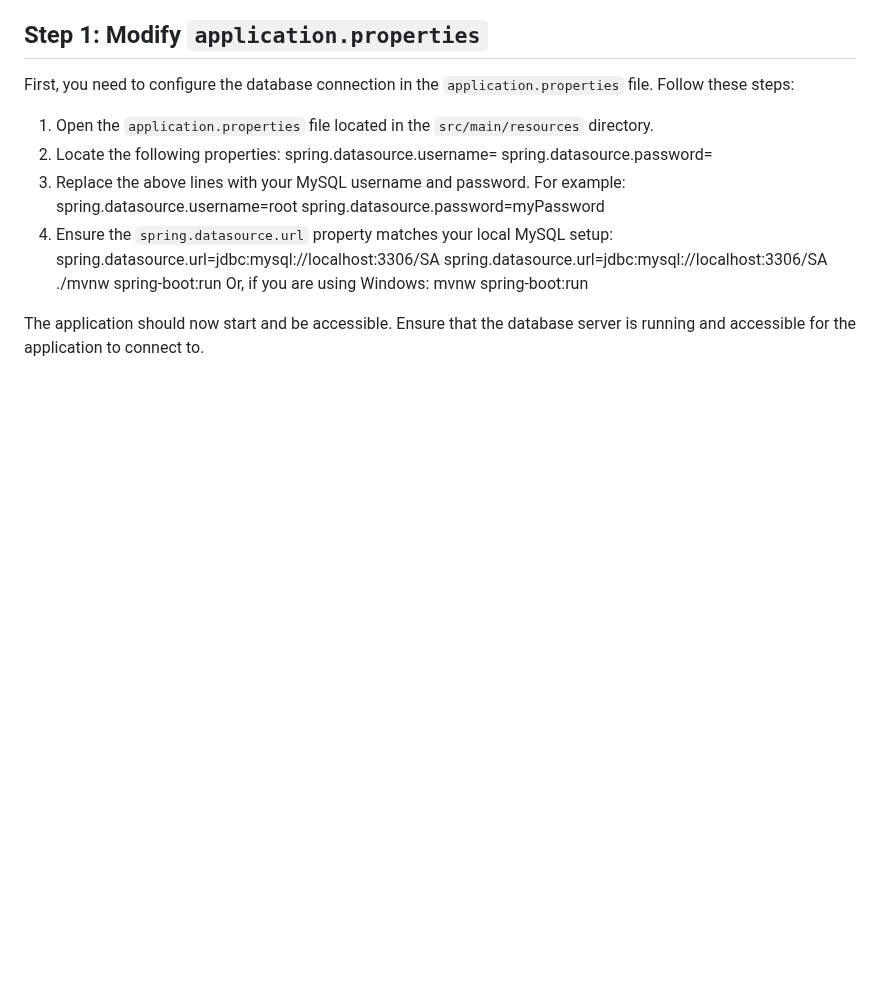
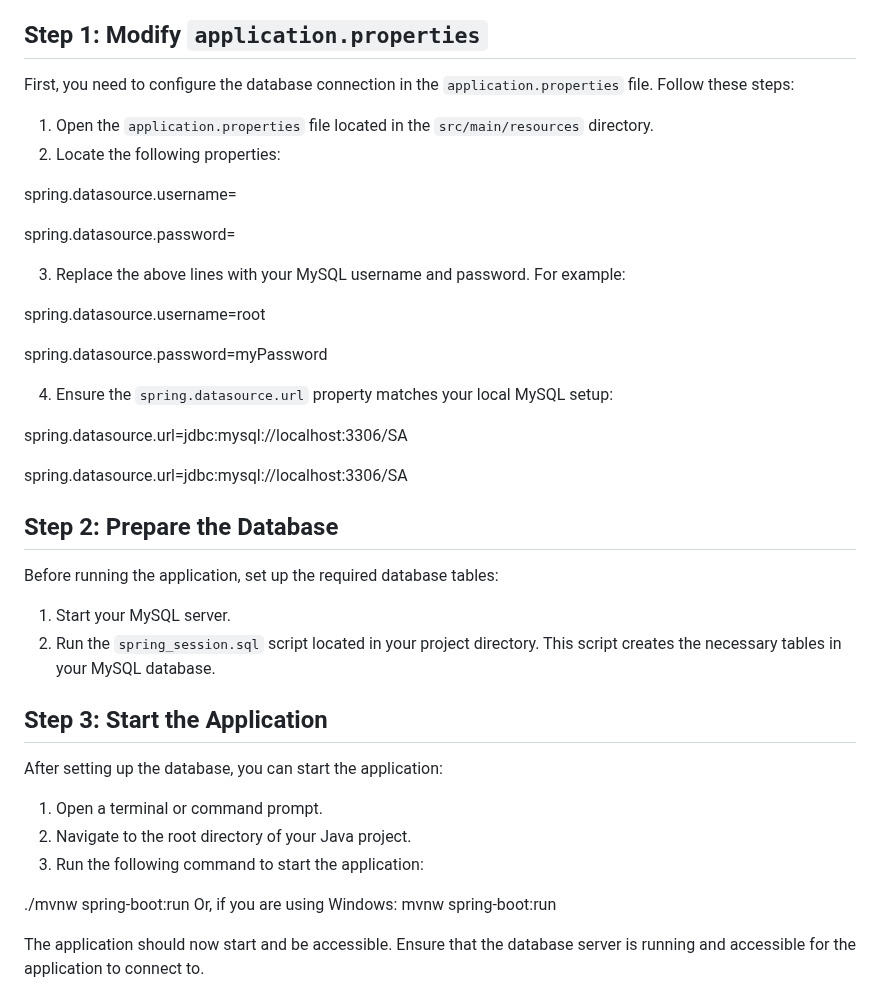
Before and after one commit to chenyu-01/LAPS-JAVA-SA57, a Markdown page: README_1.md, the part around the change. Drawn GitHub-style; blank space fills up the shorter version.

```diff
--- a/README_1.md
+++ b/README_1.md
@@ -144,14 +144,38 @@ First, you need to configure the database connection in the `application.propert
 
 1. Open the `application.properties` file located in the `src/main/resources` directory.
 2. Locate the following properties:
+
 spring.datasource.username=
+
 spring.datasource.password=
+
 3. Replace the above lines with your MySQL username and password. For example:
+
 spring.datasource.username=root
+
 spring.datasource.password=myPassword
+
 4. Ensure the `spring.datasource.url` property matches your local MySQL setup:
+
 spring.datasource.url=jdbc:mysql://localhost:3306/SA
+
 spring.datasource.url=jdbc:mysql://localhost:3306/SA
+
+## Step 2: Prepare the Database
+
+Before running the application, set up the required database tables:
+
+1. Start your MySQL server.
+2. Run the `spring_session.sql` script located in your project directory. This script creates the necessary tables in your MySQL database.
+
+## Step 3: Start the Application
+
+After setting up the database, you can start the application:
+
+1. Open a terminal or command prompt.
+2. Navigate to the root directory of your Java project.
+3. Run the following command to start the application:
+
 ./mvnw spring-boot:run
 Or, if you are using Windows:
 mvnw spring-boot:run
```
